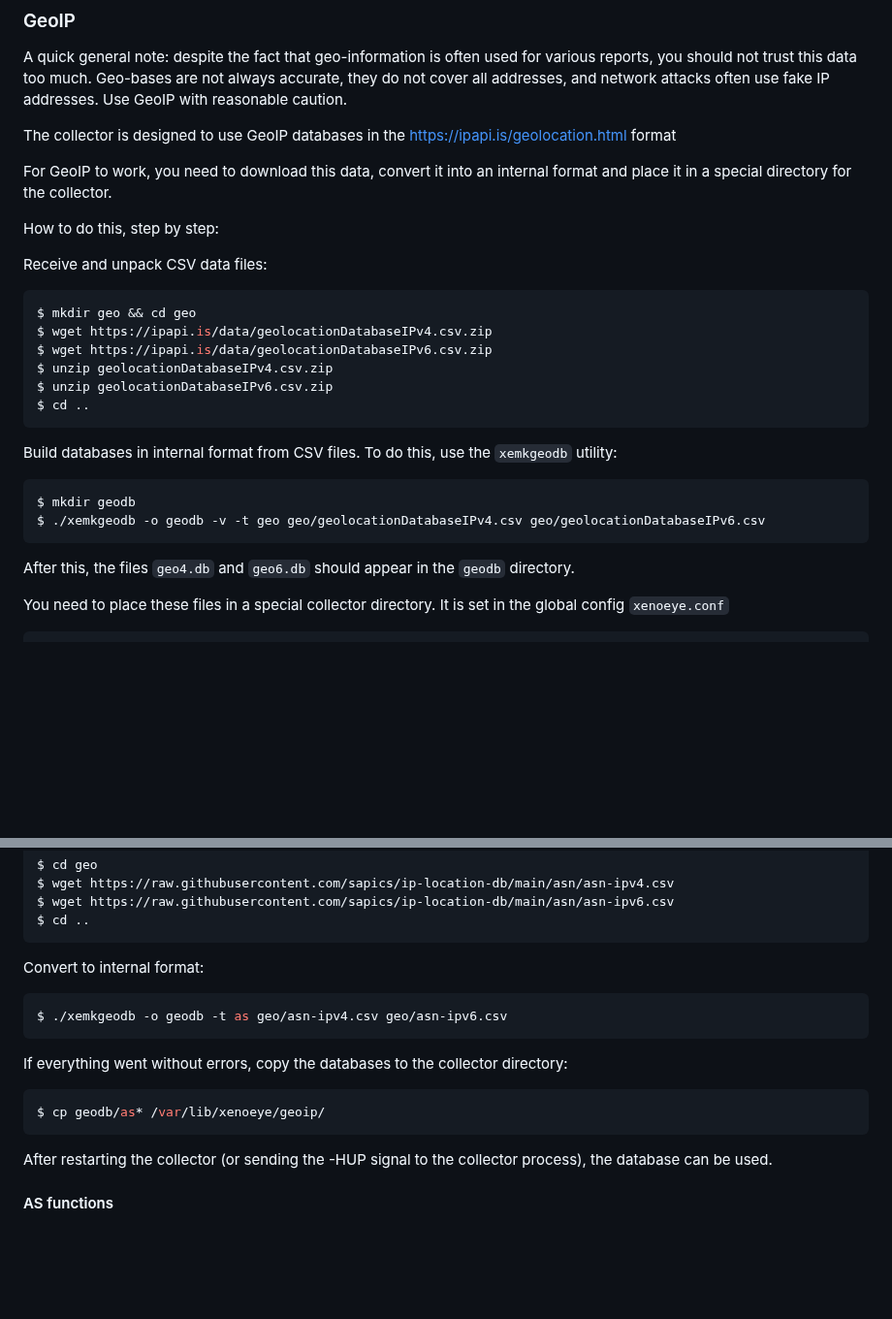
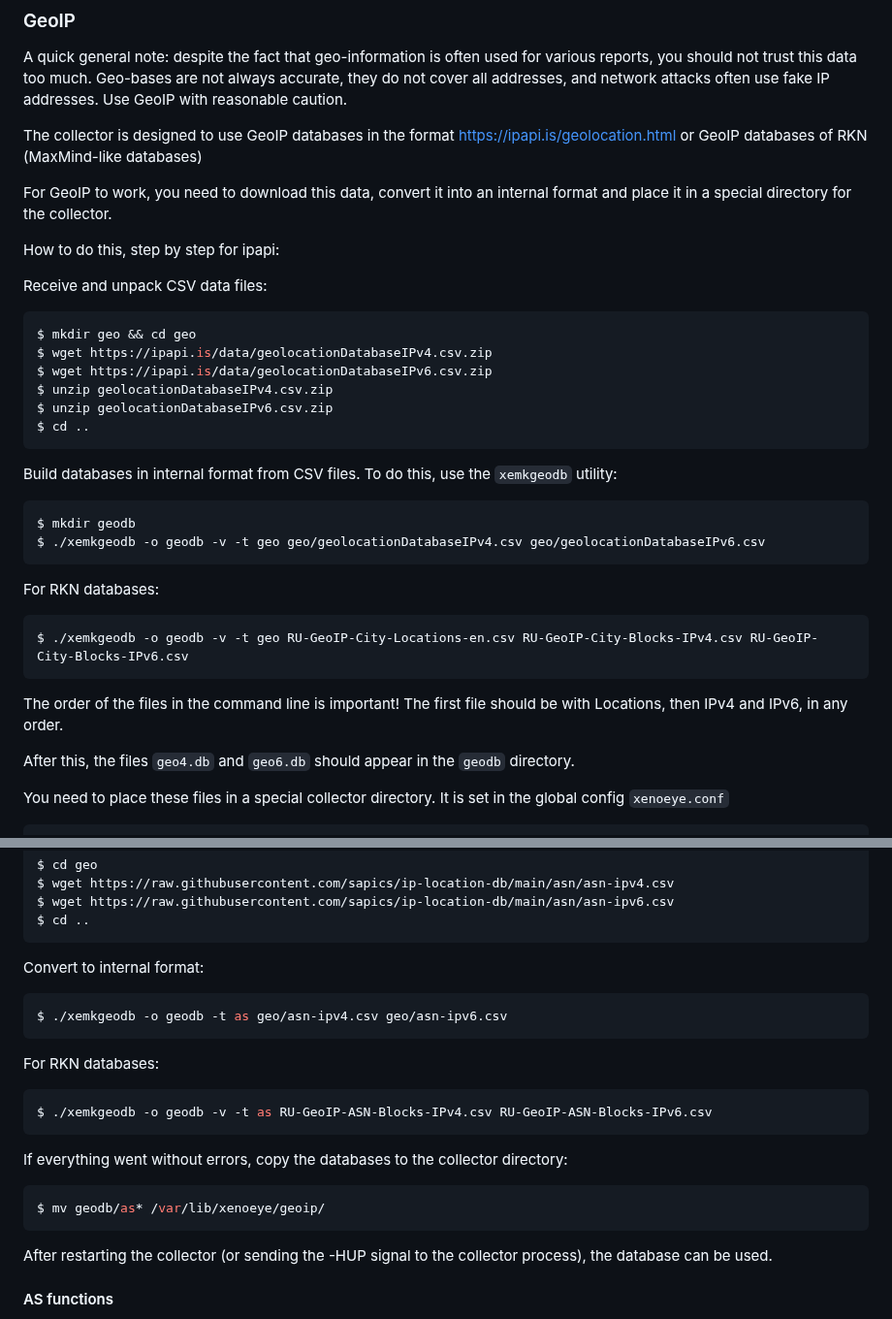
Before and after one commit to vmxdev/xenoeye, a Markdown page: EXTRA.md, 2 parts joined by grey strips. Shown at 97% size. Drawn GitHub-style; blank space fills up the shorter version.

````diff
--- a/EXTRA.md
+++ b/EXTRA.md
@@ -20,11 +20,11 @@ A quick general note: despite the fact that geo-information is often used for va
 Geo-bases are not always accurate, they do not cover all addresses, and network attacks often use fake IP addresses.
 Use GeoIP with reasonable caution.
 
-The collector is designed to use GeoIP databases in the https://ipapi.is/geolocation.html format
+The collector is designed to use GeoIP databases in the format https://ipapi.is/geolocation.html or GeoIP databases of RKN (MaxMind-like databases)
 
 For GeoIP to work, you need to download this data, convert it into an internal format and place it in a special directory for the collector.
 
-How to do this, step by step:
+How to do this, step by step for ipapi:
 
 Receive and unpack CSV data files:
 
@@ -43,6 +43,12 @@ Build databases in internal format from CSV files. To do this, use the `xemkgeod
 $ mkdir geodb
 $ ./xemkgeodb -o geodb -v -t geo geo/geolocationDatabaseIPv4.csv geo/geolocationDatabaseIPv6.csv
 ```
+
+For RKN databases:
+``` sh
+$ ./xemkgeodb -o geodb -v -t geo RU-GeoIP-City-Locations-en.csv RU-GeoIP-City-Blocks-IPv4.csv RU-GeoIP-City-Blocks-IPv6.csv
+```
+The order of the files in the command line is important! The first file should be with Locations, then IPv4 and IPv6, in any order.
 
 After this, the files `geo4.db` and `geo6.db` should appear in the `geodb` directory.
 
@@ -200,9 +206,14 @@ Convert to internal format:
 $ ./xemkgeodb -o geodb -t as geo/asn-ipv4.csv geo/asn-ipv6.csv
 ```
 
+For RKN databases:
+``` sh
+$ ./xemkgeodb -o geodb -v -t as RU-GeoIP-ASN-Blocks-IPv4.csv RU-GeoIP-ASN-Blocks-IPv6.csv
+```
+
 If everything went without errors, copy the databases to the collector directory:
 ``` sh
-$ cp geodb/as* /var/lib/xenoeye/geoip/
+$ mv geodb/as* /var/lib/xenoeye/geoip/
 ```
 
 After restarting the collector (or sending the -HUP signal to the collector process), the database can be used.
````
Also changed, not shown: EXTRA.ru.md (+16 -3 lines).
